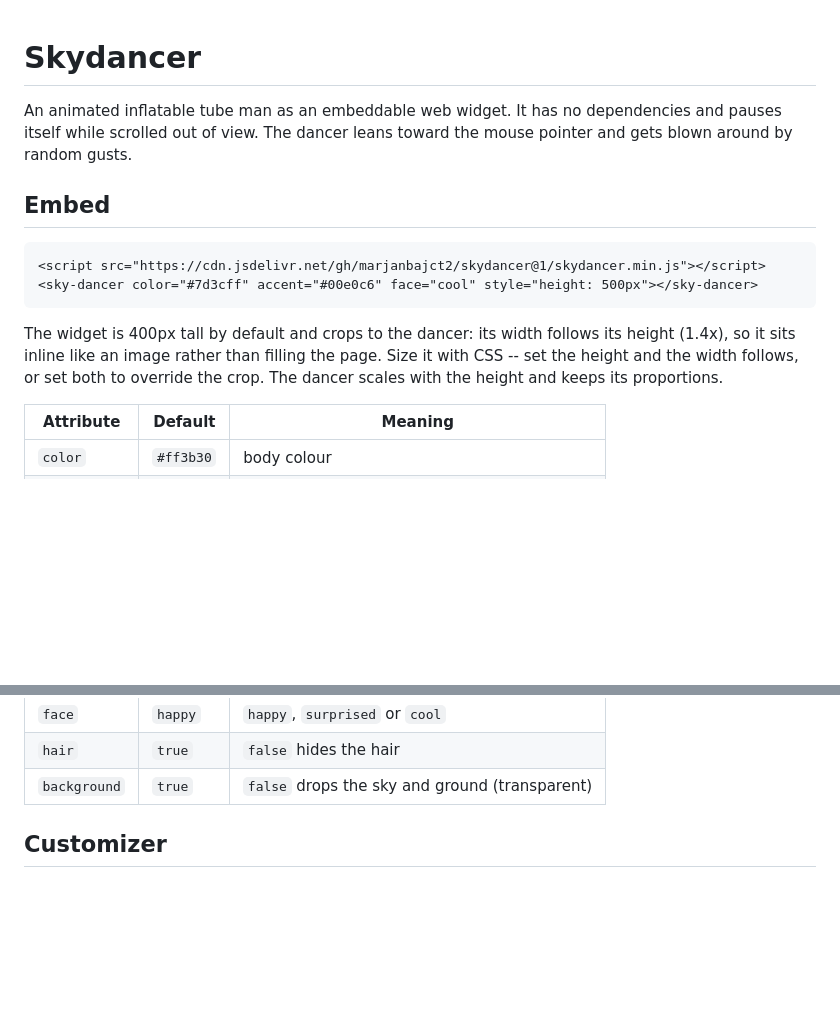
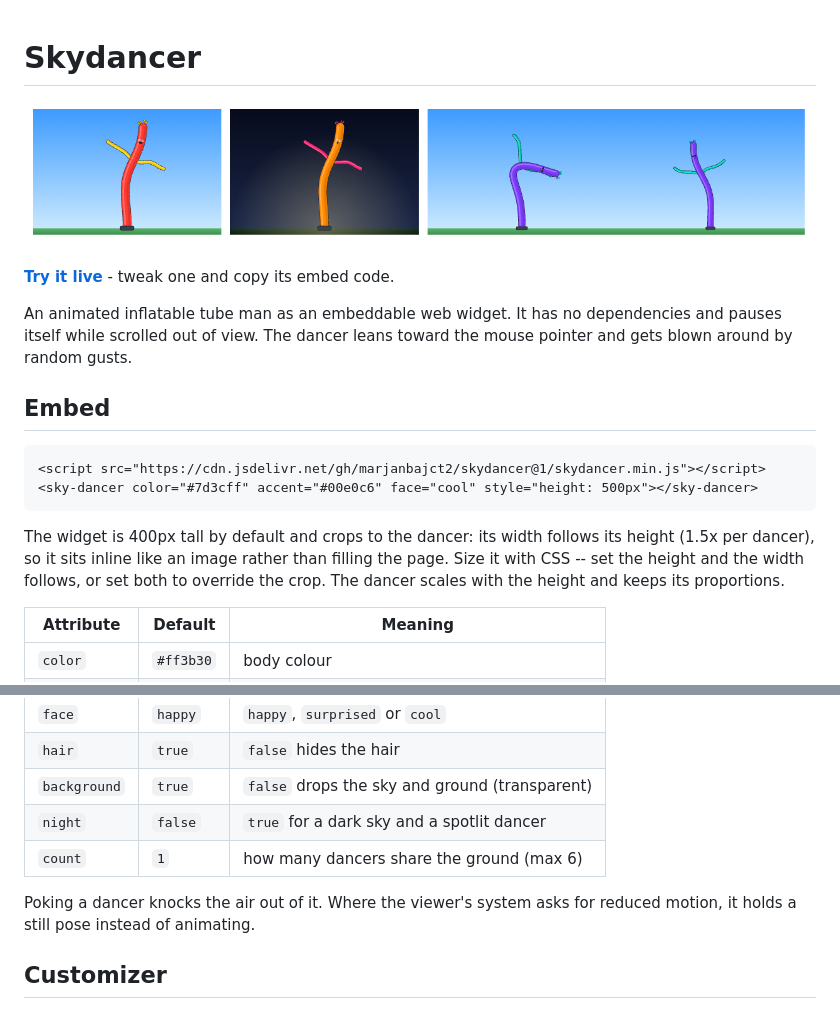
Before and after one commit to marjanb/skydancer, a Markdown page: README.md, 2 parts joined by grey strips. Rendered like a GitHub page; pictures changed too: docs/preview.png (added); blank space fills up the shorter version.

````diff
--- a/README.md
+++ b/README.md
@@ -1,4 +1,8 @@
 # Skydancer
+
+![Three skydancers: a default one, a night one, and a pair](docs/preview.png)
+
+**[Try it live](https://marjanbajct2.github.io/skydancer/)** - tweak one and copy its embed code.
 
 An animated inflatable tube man as an embeddable web widget. It has no dependencies and pauses itself while scrolled out of view. The dancer leans toward the mouse pointer and gets blown around by random gusts.
 
@@ -9,7 +13,7 @@ An animated inflatable tube man as an embeddable web widget. It has no dependenc
 <sky-dancer color="#7d3cff" accent="#00e0c6" face="cool" style="height: 500px"></sky-dancer>
 ```
 
-The widget is 400px tall by default and crops to the dancer: its width follows its height (1.4x), so it sits inline like an image rather than filling the page. Size it with CSS -- set the height and the width follows, or set both to override the crop. The dancer scales with the height and keeps its proportions.
+The widget is 400px tall by default and crops to the dancer: its width follows its height (1.5x per dancer), so it sits inline like an image rather than filling the page. Size it with CSS -- set the height and the width follows, or set both to override the crop. The dancer scales with the height and keeps its proportions.
 
 | Attribute    | Default   | Meaning                                    |
 |--------------|-----------|--------------------------------------------|
@@ -24,6 +28,10 @@ The widget is 400px tall by default and crops to the dancer: its width follows i
 | `face`       | `happy`   | `happy`, `surprised` or `cool`             |
 | `hair`       | `true`    | `false` hides the hair                     |
 | `background` | `true`    | `false` drops the sky and ground (transparent) |
+| `night`      | `false`   | `true` for a dark sky and a spotlit dancer |
+| `count`      | `1`       | how many dancers share the ground (max 6)  |
+
+Poking a dancer knocks the air out of it. Where the viewer's system asks for reduced motion, it holds a still pose instead of animating.
 
 ## Customizer
 
````
Also changed, not shown: 3 other files.
